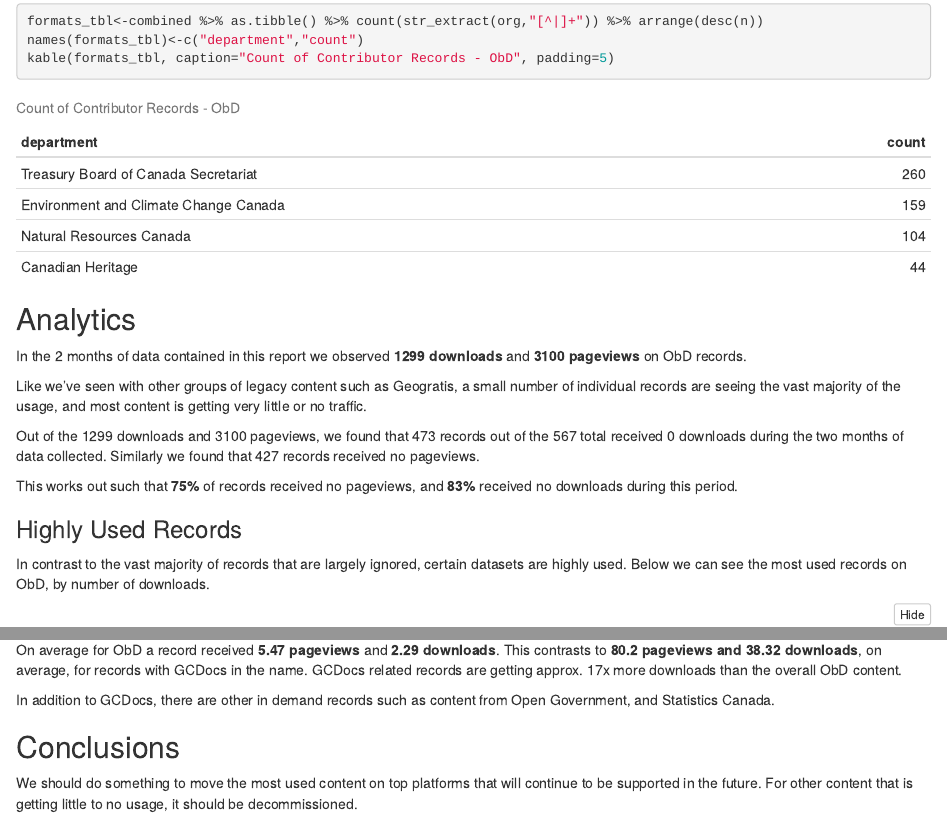
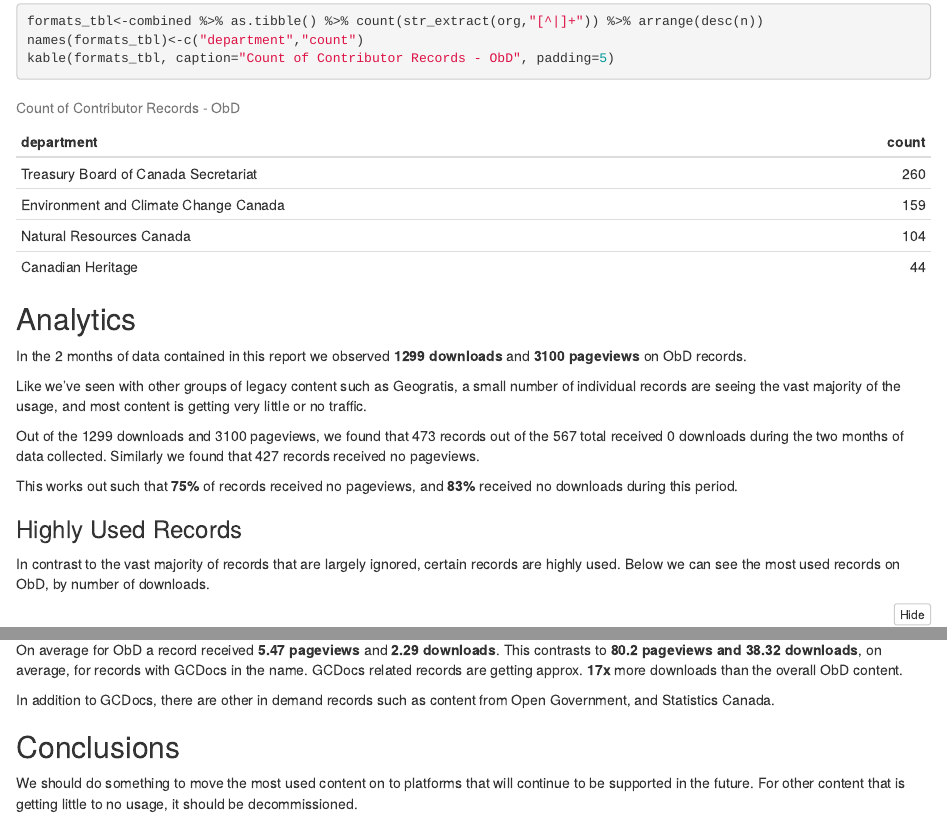
Before and after one commit to PatLittle/OpenGov_R_Scripts, an R Markdown document (ObD Analytics/ObD_Analytics_Report.Rmd): the page in a window 1100 px wide, from 2460 px down, and a second part further down, joined at a grey line. The pictures show the output file ObD Analytics/ObD_Analytics_Report.html that the author committed with the source, opened offline; folded parts are opened.

Commit message:
odb updates

````diff
--- a/ObD Analytics/ObD_Analytics_Report.Rmd
+++ b/ObD Analytics/ObD_Analytics_Report.Rmd
@@ -4,7 +4,7 @@
 date: "2021-07-20"
 output:
   html_document:
-    code_folding: show
+    code_folding: hide
 ---
 
 ```{r setup, include=FALSE, message=FALSE}
@@ -139,7 +139,7 @@
 
 ### Highly Used Records
 
-In contrast to the vast majority of records that are largely ignored, certain datasets are highly used. Below we can see the most used records on ObD, by number of downloads.
+In contrast to the vast majority of records that are largely ignored, certain records are highly used. Below we can see the most used records on ObD, by number of downloads.
 
 ```{r}
 combined<-combined %>% arrange(desc(downloads))
@@ -160,11 +160,11 @@
 xdls<-round(gc_mean_dl/mean_dl,digits = 0)
 
 ```
-On average for ObD a record received **`r mean_pv` pageviews** and **`r mean_dl` downloads**. This contrasts to **`r gc_mean_pv` pageviews and `r gc_mean_dl` downloads**, on average, for records with GCDocs in the name. GCDocs related records are getting approx. `r xdls`x more downloads than the overall ObD content.
+On average for ObD a record received **`r mean_pv` pageviews** and **`r mean_dl` downloads**. This contrasts to **`r gc_mean_pv` pageviews and `r gc_mean_dl` downloads**, on average, for records with GCDocs in the name. GCDocs related records are getting approx. **`r xdls`x** more downloads than the overall ObD content.
 
 In addition to GCDocs, there are other in demand records such as content from Open Government, and Statistics Canada.
 
 
 ## Conclusions
 
-We should do something to move the most used content on top platforms that will continue to be supported in the future. For other content that is getting little to no usage, it should be decommissioned.
+We should do something to move the most used content on to platforms that will continue to be supported in the future. For other content that is getting little to no usage, it should be decommissioned.
````
Also changed, not shown: ObD Analytics/ObD_Analytics_Report.html.
